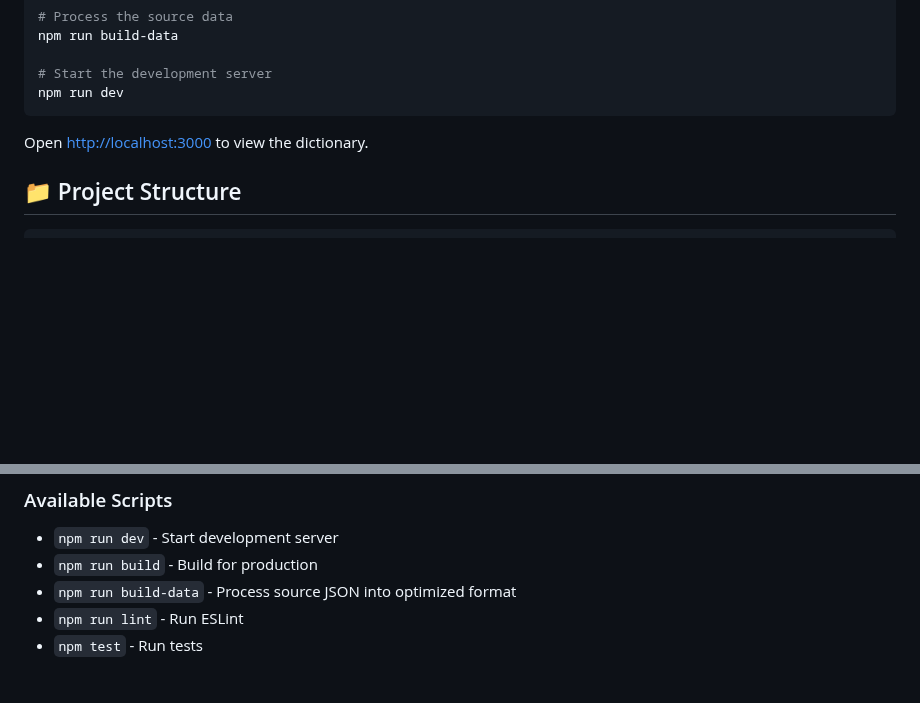
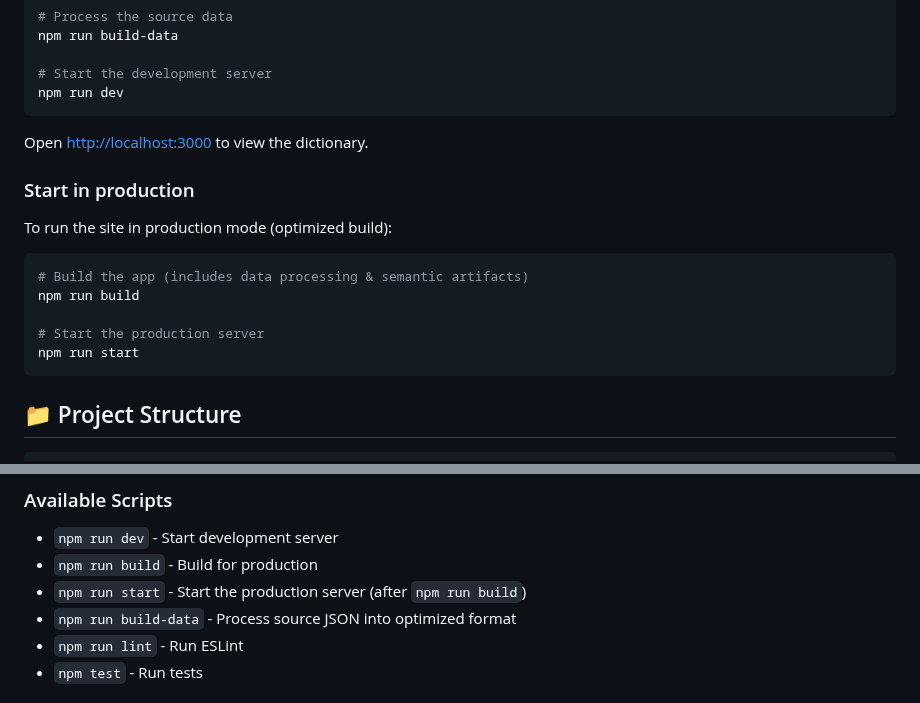
Before and after one commit to timhaintz/PromptEngineering, a Markdown page: prompt-pattern-dictionary/README.md, 2 parts joined by grey strips. GitHub-like rendering; blank space fills up the shorter version.

Commit message:
docs: add npm run start instructions for production server in README

````diff
--- a/prompt-pattern-dictionary/README.md
+++ b/prompt-pattern-dictionary/README.md
@@ -64,6 +64,18 @@ npm run dev
 
 Open [http://localhost:3000](http://localhost:3000) to view the dictionary.
 
+### Start in production
+
+To run the site in production mode (optimized build):
+
+```bash
+# Build the app (includes data processing & semantic artifacts)
+npm run build
+
+# Start the production server
+npm run start
+```
+
 ## 📁 Project Structure
 
 ```
@@ -85,6 +97,7 @@ prompt-pattern-dictionary/
 
 - `npm run dev` - Start development server
 - `npm run build` - Build for production
+- `npm run start` - Start the production server (after `npm run build`)
 - `npm run build-data` - Process source JSON into optimized format
 - `npm run lint` - Run ESLint
 - `npm test` - Run tests
````
